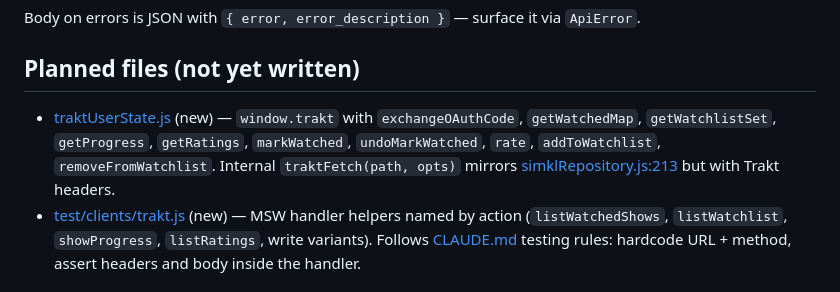
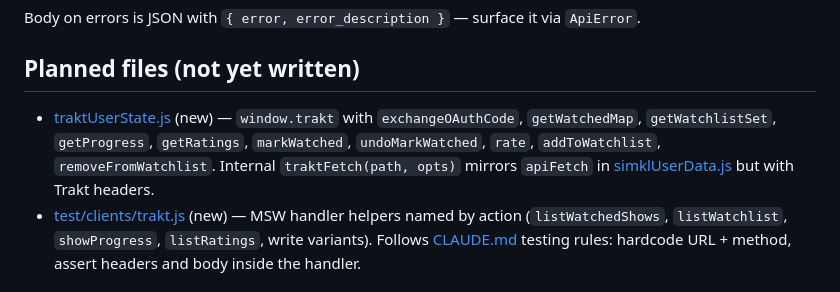
Before and after one commit to lsoares/simkl-next-watch, a Markdown page: docs/api-trakt.md, the part around the change. Rendered like a GitHub page.

```diff
--- a/docs/api-trakt.md
+++ b/docs/api-trakt.md
@@ -129,7 +129,7 @@ Body on errors is JSON with `{ error, error_description }` — surface it via `A
 
 ## Planned files (not yet written)
 
-- [traktUserState.js](../traktUserState.js) (new) — `window.trakt` with `exchangeOAuthCode`, `getWatchedMap`, `getWatchlistSet`, `getProgress`, `getRatings`, `markWatched`, `undoMarkWatched`, `rate`, `addToWatchlist`, `removeFromWatchlist`. Internal `traktFetch(path, opts)` mirrors [simklRepository.js:213](../simklRepository.js) but with Trakt headers.
+- [traktUserState.js](../traktUserState.js) (new) — `window.trakt` with `exchangeOAuthCode`, `getWatchedMap`, `getWatchlistSet`, `getProgress`, `getRatings`, `markWatched`, `undoMarkWatched`, `rate`, `addToWatchlist`, `removeFromWatchlist`. Internal `traktFetch(path, opts)` mirrors `apiFetch` in [simklUserData.js](../simklUserData.js) but with Trakt headers.
 - [test/clients/trakt.js](../test/clients/trakt.js) (new) — MSW handler helpers named by action (`listWatchedShows`, `listWatchlist`, `showProgress`, `listRatings`, write variants). Follows [CLAUDE.md](../CLAUDE.md) testing rules: hardcode URL + method, assert headers and body inside the handler.
 
 ## References
```
Also changed, not shown: docs/api-simkl.md (+9 -9 lines).
